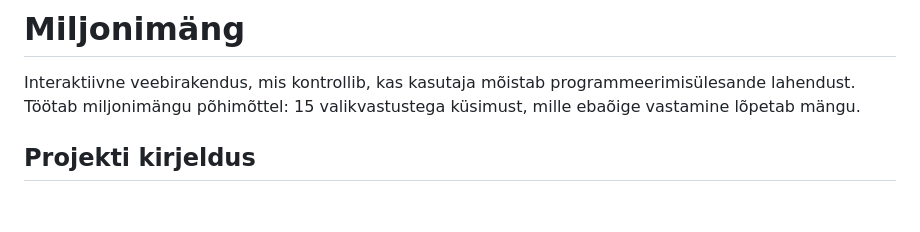
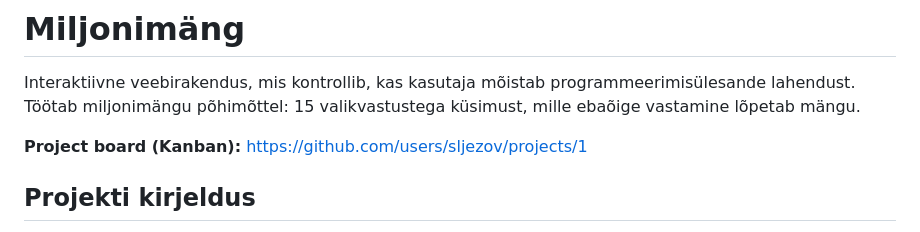
Before and after one commit to sljezov/miljonimang, a Markdown page: README.md, the part around the change. GitHub-like rendering; blank space fills up the shorter version.

Commit message:
docs: add link to project Kanban board

```diff
--- a/README.md
+++ b/README.md
@@ -1,6 +1,8 @@
 # Miljonimäng
 
 Interaktiivne veebirakendus, mis kontrollib, kas kasutaja mõistab programmeerimisülesande lahendust. Töötab miljonimängu põhimõttel: 15 valikvastustega küsimust, mille ebaõige vastamine lõpetab mängu.
+
+**Project board (Kanban):** https://github.com/users/sljezov/projects/1
 
 ## Projekti kirjeldus
 
```
